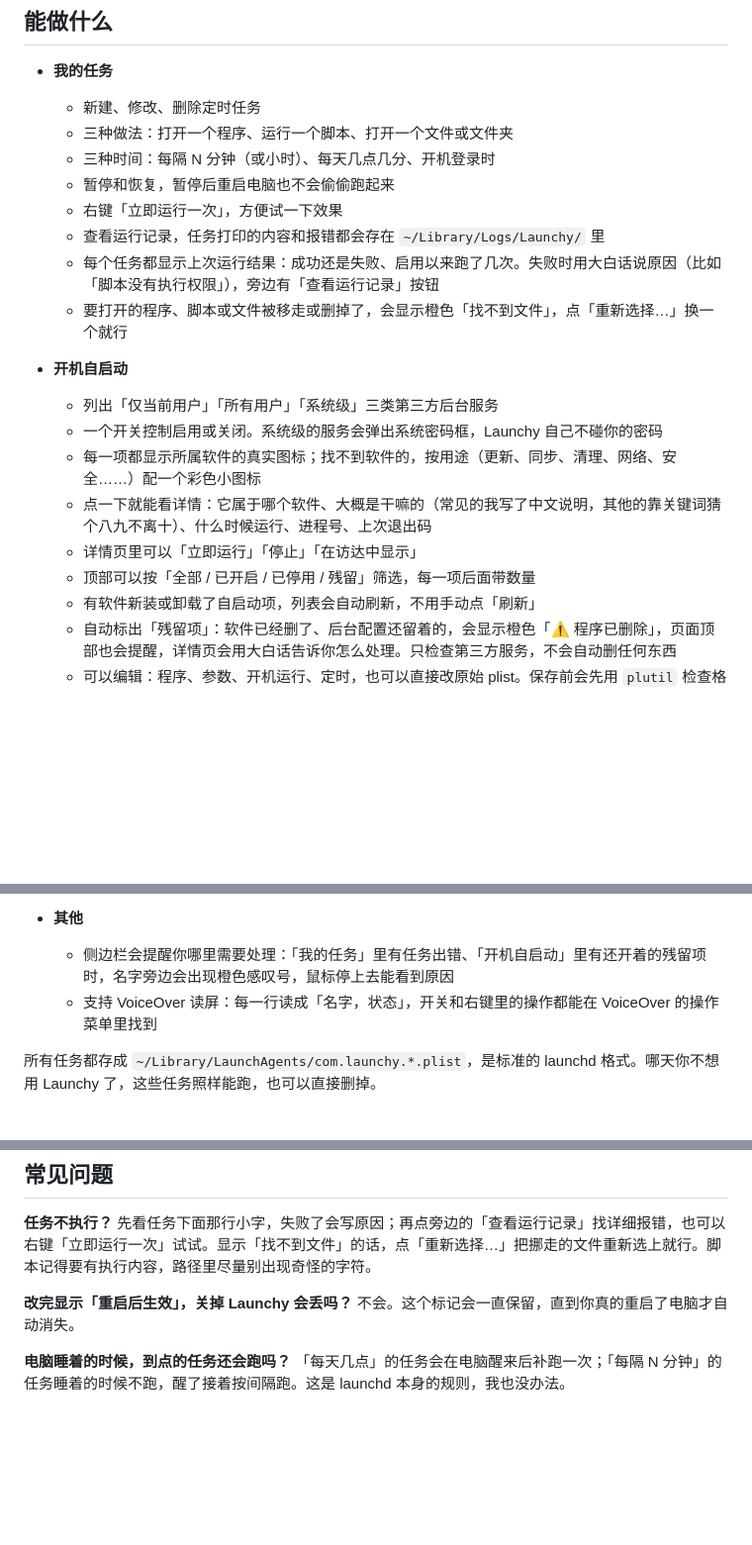
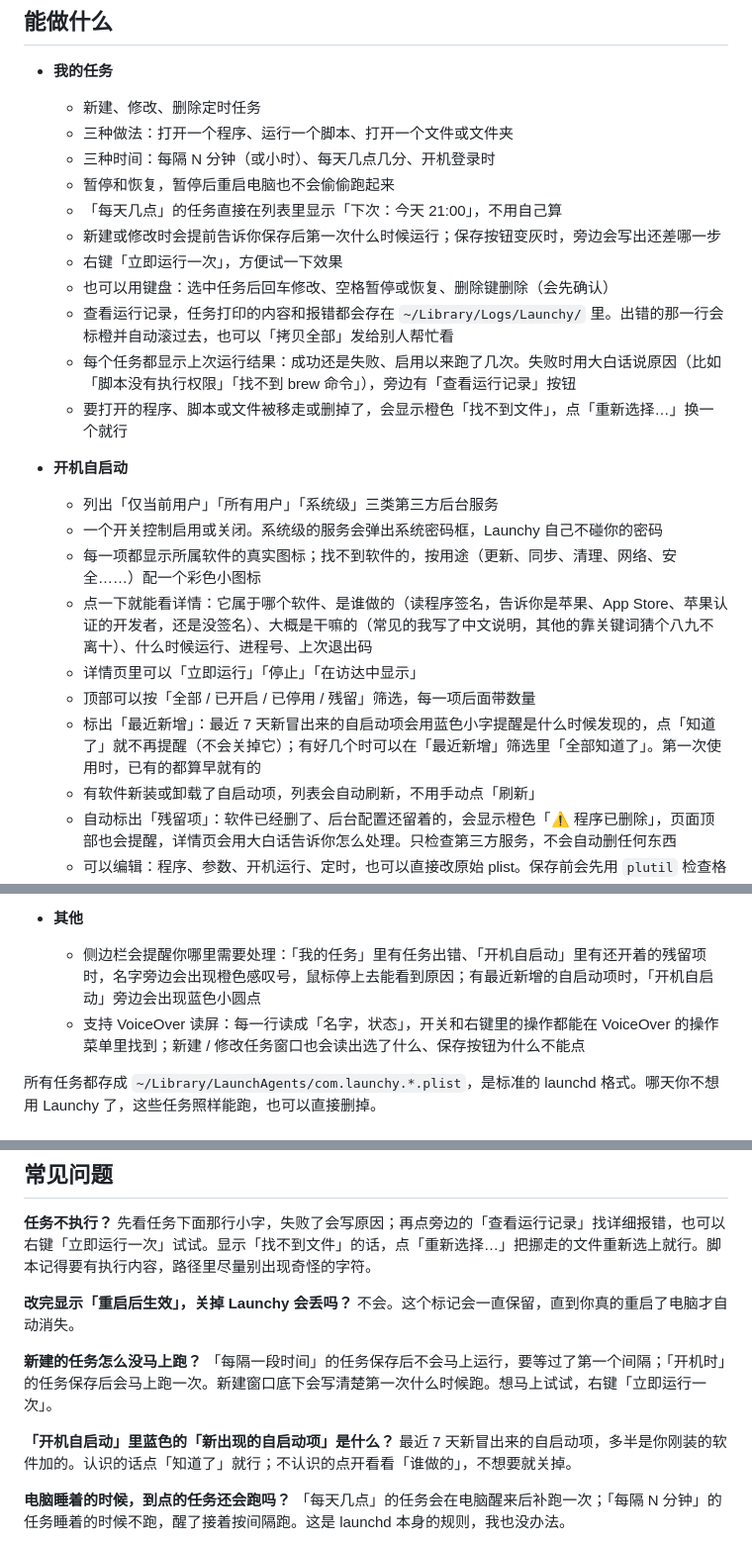
Before and after one commit to Zhengmingming1/Launchy, a Markdown page: README.md, 3 parts joined by grey strips. Shown at 99% size. Rendered like a GitHub page; blank space fills up the shorter version.

```diff
--- a/README.md
+++ b/README.md
@@ -35,17 +35,21 @@
   - 三种做法：打开一个程序、运行一个脚本、打开一个文件或文件夹
   - 三种时间：每隔 N 分钟（或小时）、每天几点几分、开机登录时
   - 暂停和恢复，暂停后重启电脑也不会偷偷跑起来
+  - 「每天几点」的任务直接在列表里显示「下次：今天 21:00」，不用自己算
+  - 新建或修改时会提前告诉你保存后第一次什么时候运行；保存按钮变灰时，旁边会写出还差哪一步
   - 右键「立即运行一次」，方便试一下效果
-  - 查看运行记录，任务打印的内容和报错都会存在 `~/Library/Logs/Launchy/` 里
-  - 每个任务都显示上次运行结果：成功还是失败、启用以来跑了几次。失败时用大白话说原因（比如「脚本没有执行权限」），旁边有「查看运行记录」按钮
+  - 也可以用键盘：选中任务后回车修改、空格暂停或恢复、删除键删除（会先确认）
+  - 查看运行记录，任务打印的内容和报错都会存在 `~/Library/Logs/Launchy/` 里。出错的那一行会标橙并自动滚过去，也可以「拷贝全部」发给别人帮忙看
+  - 每个任务都显示上次运行结果：成功还是失败、启用以来跑了几次。失败时用大白话说原因（比如「脚本没有执行权限」「找不到 brew 命令」），旁边有「查看运行记录」按钮
   - 要打开的程序、脚本或文件被移走或删掉了，会显示橙色「找不到文件」，点「重新选择…」换一个就行
 - **开机自启动**
   - 列出「仅当前用户」「所有用户」「系统级」三类第三方后台服务
   - 一个开关控制启用或关闭。系统级的服务会弹出系统密码框，Launchy 自己不碰你的密码
   - 每一项都显示所属软件的真实图标；找不到软件的，按用途（更新、同步、清理、网络、安全……）配一个彩色小图标
-  - 点一下就能看详情：它属于哪个软件、大概是干嘛的（常见的我写了中文说明，其他的靠关键词猜个八九不离十）、什么时候运行、进程号、上次退出码
+  - 点一下就能看详情：它属于哪个软件、是谁做的（读程序签名，告诉你是苹果、App Store、苹果认证的开发者，还是没签名）、大概是干嘛的（常见的我写了中文说明，其他的靠关键词猜个八九不离十）、什么时候运行、进程号、上次退出码
   - 详情页里可以「立即运行」「停止」「在访达中显示」
   - 顶部可以按「全部 / 已开启 / 已停用 / 残留」筛选，每一项后面带数量
+  - 标出「最近新增」：最近 7 天新冒出来的自启动项会用蓝色小字提醒是什么时候发现的，点「知道了」就不再提醒（不会关掉它）；有好几个时可以在「最近新增」筛选里「全部知道了」。第一次使用时，已有的都算早就有的
   - 有软件新装或卸载了自启动项，列表会自动刷新，不用手动点「刷新」
   - 自动标出「残留项」：软件已经删了、后台配置还留着的，会显示橙色「⚠️ 程序已删除」，页面顶部也会提醒，详情页会用大白话告诉你怎么处理。只检查第三方服务，不会自动删任何东西
   - 可以编辑：程序、参数、开机运行、定时，也可以直接改原始 plist。保存前会先用 `plutil` 检查格式，再自动备份到 `~/Library/Application Support/Launchy/backups`，改坏了能一键从备份恢复。`/Library` 下的文件保存时会弹一次密码框。保存和恢复都在后台进行，界面不会卡住
@@ -58,8 +62,8 @@
   - 每次修改都有记录，可以一键「恢复默认」
 
 - **其他**
-  - 侧边栏会提醒你哪里需要处理：「我的任务」里有任务出错、「开机自启动」里有还开着的残留项时，名字旁边会出现橙色感叹号，鼠标停上去能看到原因
-  - 支持 VoiceOver 读屏：每一行读成「名字，状态」，开关和右键里的操作都能在 VoiceOver 的操作菜单里找到
+  - 侧边栏会提醒你哪里需要处理：「我的任务」里有任务出错、「开机自启动」里有还开着的残留项时，名字旁边会出现橙色感叹号，鼠标停上去能看到原因；有最近新增的自启动项时，「开机自启动」旁边会出现蓝色小圆点
+  - 支持 VoiceOver 读屏：每一行读成「名字，状态」，开关和右键里的操作都能在 VoiceOver 的操作菜单里找到；新建 / 修改任务窗口也会读出选了什么、保存按钮为什么不能点
 
 所有任务都存成 `~/Library/LaunchAgents/com.launchy.*.plist`，是标准的 launchd 格式。哪天你不想用 Launchy 了，这些任务照样能跑，也可以直接删掉。
 
@@ -136,6 +140,12 @@ scripts/build-app.sh 0.1.0 --dmg   # 产物在 dist/ 里
 **改完显示「重启后生效」，关掉 Launchy 会丢吗？**
 不会。这个标记会一直保留，直到你真的重启了电脑才自动消失。
 
+**新建的任务怎么没马上跑？**
+「每隔一段时间」的任务保存后不会马上运行，要等过了第一个间隔；「开机时」的任务保存后会马上跑一次。新建窗口底下会写清楚第一次什么时候跑。想马上试试，右键「立即运行一次」。
+
+**「开机自启动」里蓝色的「新出现的自启动项」是什么？**
+最近 7 天新冒出来的自启动项，多半是你刚装的软件加的。认识的话点「知道了」就行；不认识的点开看看「谁做的」，不想要就关掉。
+
 **电脑睡着的时候，到点的任务还会跑吗？**
 「每天几点」的任务会在电脑醒来后补跑一次；「每隔 N 分钟」的任务睡着的时候不跑，醒了接着按间隔跑。这是 launchd 本身的规则，我也没办法。
 
```
Also changed, not shown: other parts of README.md (+3 -3 lines), docs/release-notes/0.5.0.md (added, +10 -0 lines), docs/images/mockup-my-tasks.png, docs/images/mockup-new-task.png, docs/images/mockup-startup.png.
